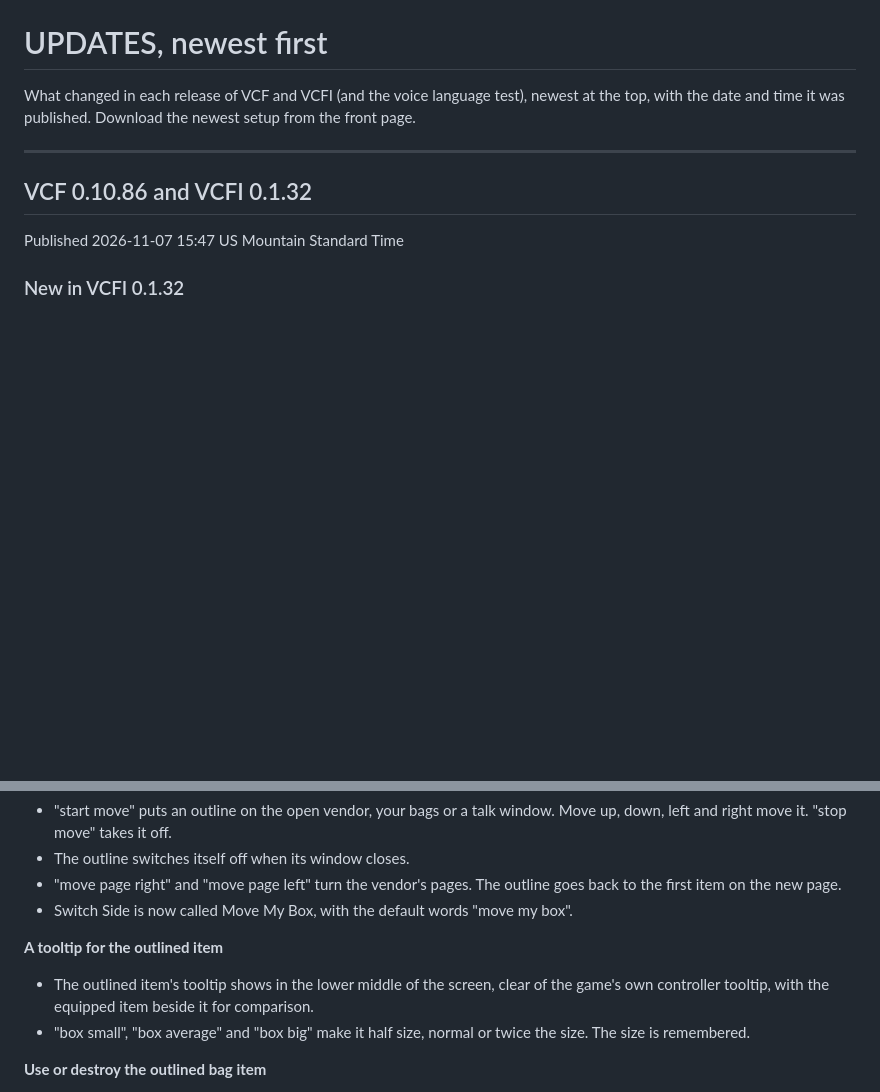
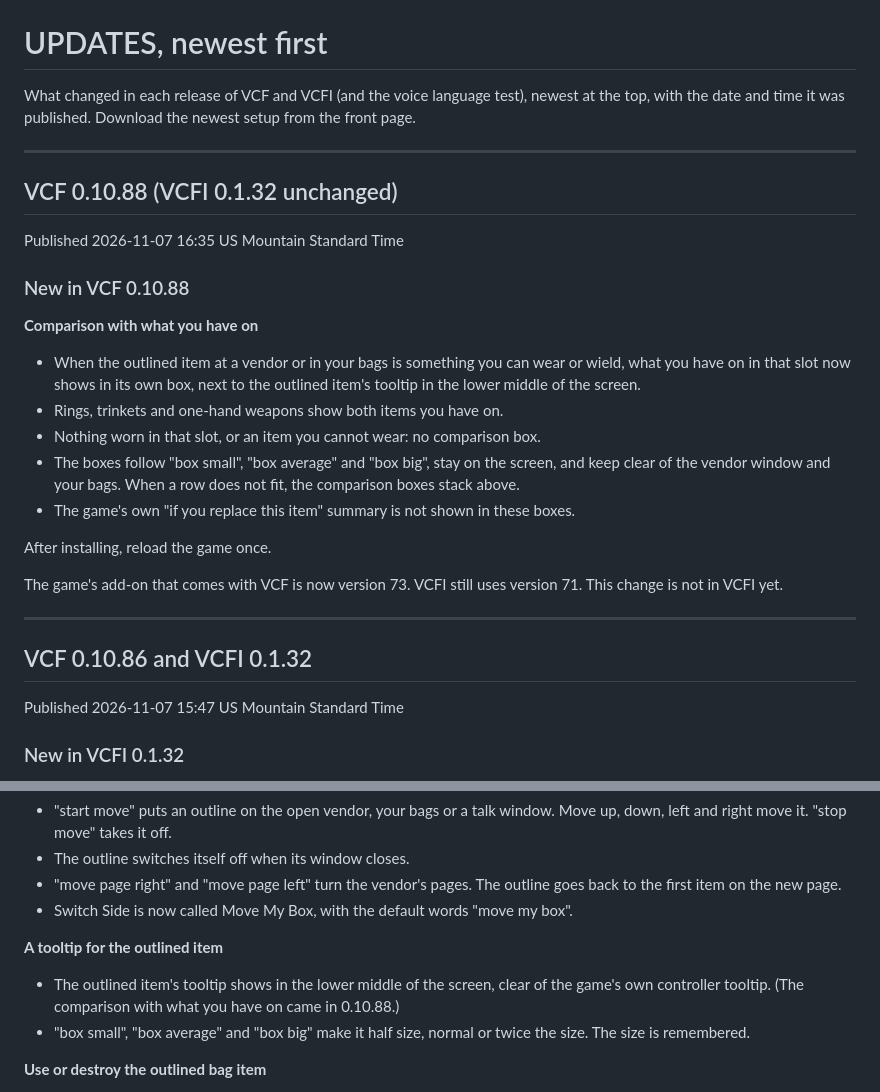
Before and after one commit to TheZenaxa/Voice-Commander-Forever, a Markdown page: UPDATES.md, 2 parts joined by grey strips. Drawn GitHub-style; blank space fills up the shorter version.

Commit message:
VCF 0.10.88: comparison boxes; download button, UPDATES, MILESTONES

```diff
--- a/UPDATES.md
+++ b/UPDATES.md
@@ -2,6 +2,25 @@
 
 What changed in each release of VCF and VCFI (and the voice language test), newest at the top, with the date and time it was published.
 Download the newest setup from the front page.
+
+---
+
+## VCF 0.10.88 (VCFI 0.1.32 unchanged)
+
+Published 2026-11-07 16:35 US Mountain Standard Time
+
+### New in VCF 0.10.88
+
+**Comparison with what you have on**
+- When the outlined item at a vendor or in your bags is something you can wear or wield, what you have on in that slot now shows in its own box, next to the outlined item's tooltip in the lower middle of the screen.
+- Rings, trinkets and one-hand weapons show both items you have on.
+- Nothing worn in that slot, or an item you cannot wear: no comparison box.
+- The boxes follow "box small", "box average" and "box big", stay on the screen, and keep clear of the vendor window and your bags. When a row does not fit, the comparison boxes stack above.
+- The game's own "if you replace this item" summary is not shown in these boxes.
+
+After installing, reload the game once.
+
+The game's add-on that comes with VCF is now version 73. VCFI still uses version 71. This change is not in VCFI yet.
 
 ---
 
@@ -40,7 +59,7 @@ Published 2026-11-07 15:32 US Mountain Standard Time
 - Switch Side is now called Move My Box, with the default words "move my box".
 
 **A tooltip for the outlined item**
-- The outlined item's tooltip shows in the lower middle of the screen, clear of the game's own controller tooltip, with the equipped item beside it for comparison.
+- The outlined item's tooltip shows in the lower middle of the screen, clear of the game's own controller tooltip. (The comparison with what you have on came in 0.10.88.)
 - "box small", "box average" and "box big" make it half size, normal or twice the size. The size is remembered.
 
 **Use or destroy the outlined bag item**
```
Also changed, not shown: MILESTONES.md (+1 -0 lines), README.md (+1 -1 lines), buttons/vcf-net-setup-0.10.88.png (added).
